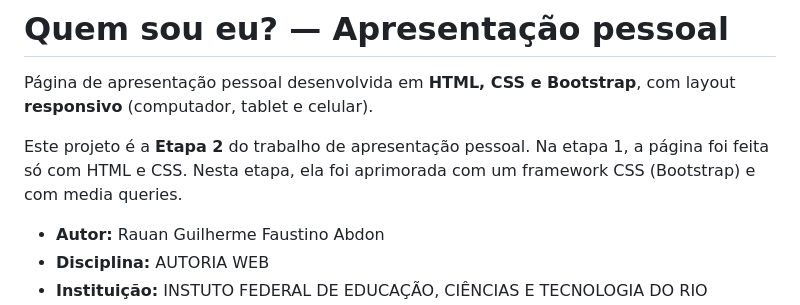
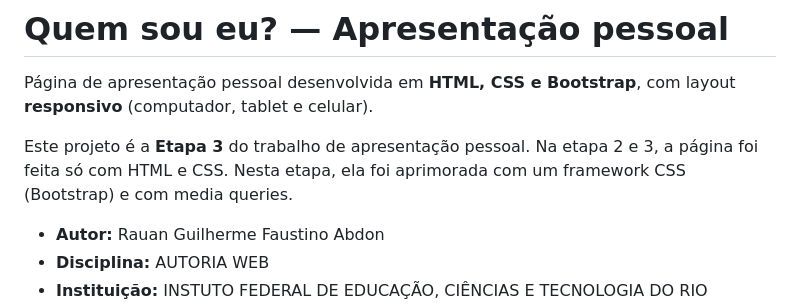
Before and after one commit to magofino/apresentacao-pessoal, a Markdown page: README.md, the part around the change. Drawn GitHub-style.

Commit message:
Atualizar o README.md

```diff
--- a/README.md
+++ b/README.md
@@ -2,7 +2,7 @@
 
 Página de apresentação pessoal desenvolvida em **HTML, CSS e Bootstrap**, com layout **responsivo** (computador, tablet e celular).
 
-Este projeto é a **Etapa 2** do trabalho de apresentação pessoal. Na etapa 1, a página foi feita só com HTML e CSS. Nesta etapa, ela foi aprimorada com um framework CSS (Bootstrap) e com media queries.
+Este projeto é a **Etapa 3** do trabalho de apresentação pessoal. Na etapa 2 e 3,  a página foi feita só com HTML e CSS. Nesta etapa, ela foi aprimorada com um framework CSS (Bootstrap) e com media queries.
 
 - **Autor:** Rauan Guilherme Faustino Abdon
 - **Disciplina:** AUTORIA WEB
```
